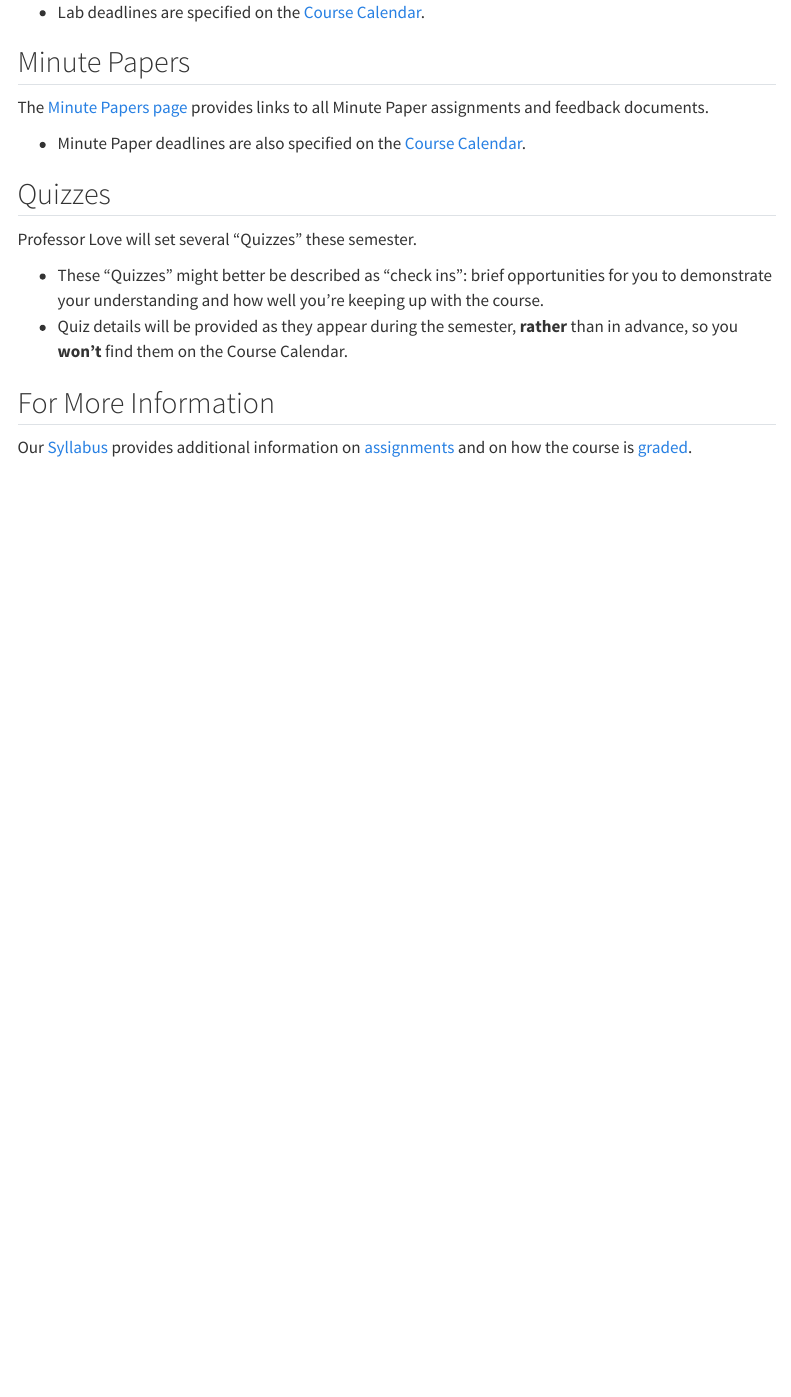
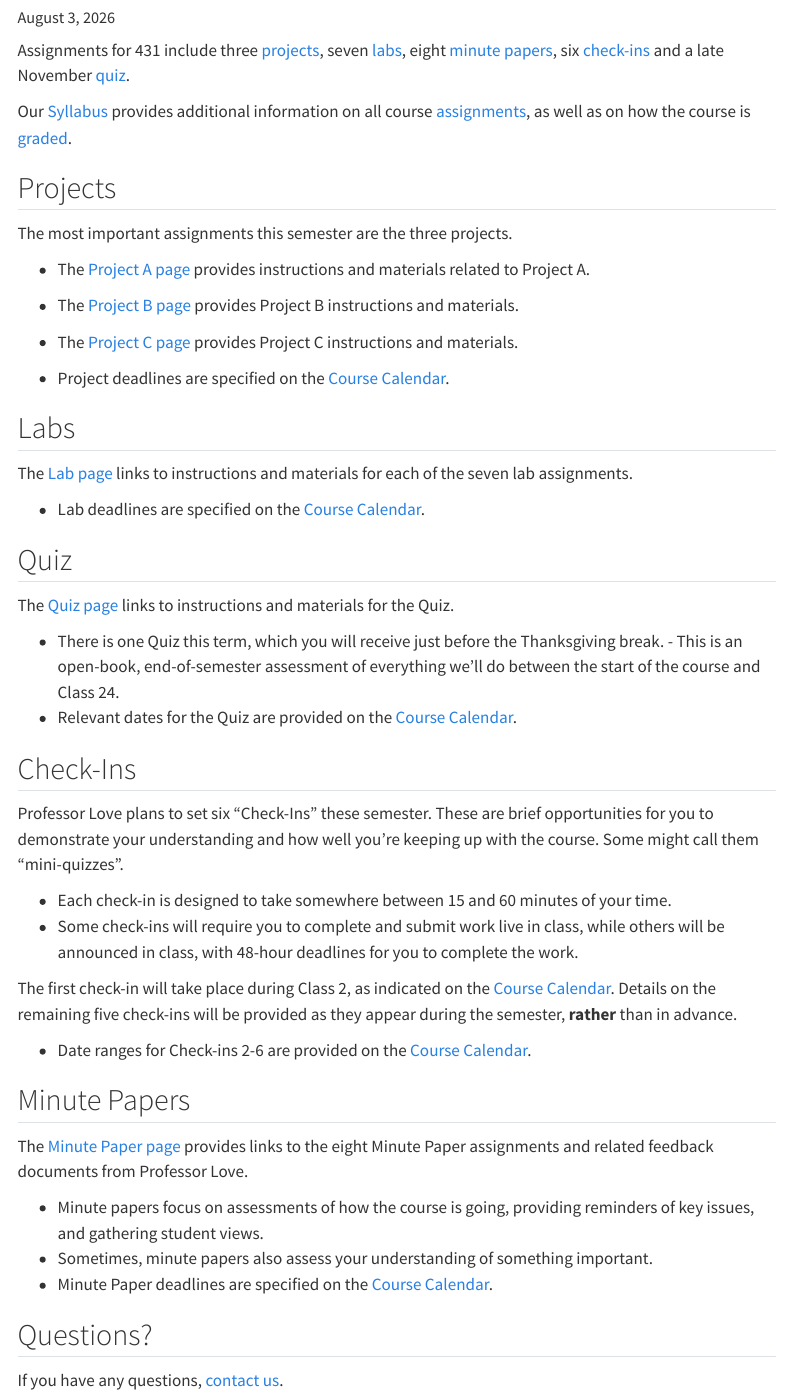
Before and after one commit to THOMASELOVE/431-2026, a Quarto document (assignments.qmd): the page in a window 1100 px wide, from 440 px down before the commit and from 70 px down after it. Rendered offline with R 4.5, knitr and Pandoc in place of Quarto, with nearby package versions; menus at the side of the page are left out.

Commit message:
Early update.

```diff
--- a/_quarto.yml
+++ b/_quarto.yml
@@ -49,6 +49,8 @@
           href: https://thomaselove.github.io/431-projectB-2026
         - text: "Project C"
           href: https://thomaselove.github.io/431-projectC-2026
+        - text: "Quiz"
+          href: https://github.com/THOMASELOVE/431-quiz-2026
         - text: "Canvas"
           href: https://canvas.case.edu
         - text: "Shared Google Drive"
--- a/assignments.qmd
+++ b/assignments.qmd
@@ -2,6 +2,10 @@
 title: "Assignments for 431 in Fall 2026"
 date: last-modified
 ---
+
+Assignments for 431 include three [projects](#projects), seven [labs](#labs), eight [minute papers](#minute-papers), six [check-ins](#check-ins) and a late November [quiz]($quiz).
+
+Our [Syllabus](https://thomaselove.github.io/431-syllabus-2026/) provides additional information on all course [assignments](https://thomaselove.github.io/431-syllabus-2026/10_assignments.html), as well as on how the course is [graded](https://thomaselove.github.io/431-syllabus-2026/11_grading.html).
 
 ## Projects
 
@@ -19,19 +23,32 @@
 
 - Lab deadlines are specified on the [Course Calendar](calendar.qmd).
 
+## Quiz
+
+The [Quiz page](https://github.com/THOMASELOVE/431-quiz-2026) links to instructions and materials for the Quiz.
+
+- There is one Quiz this term, which you will receive just before the Thanksgiving break. - This is an open-book, end-of-semester assessment of everything we'll do between the start of the course and Class 24.
+- Relevant dates for the Quiz are provided on the [Course Calendar](calendar.qmd).
+
+## Check-Ins
+
+Professor Love plans to set six "Check-Ins" these semester. These are brief opportunities for you to demonstrate your understanding and how well you're keeping up with the course. Some might call them "mini-quizzes".
+
+- Each check-in is designed to take somewhere between 15 and 60 minutes of your time.
+- Some check-ins will require you to complete and submit work live in class, while others will be announced in class, with 48-hour deadlines for you to complete the work.
+
+The first check-in will take place during Class 2, as indicated on the [Course Calendar](calendar.qmd). Details on the remaining five check-ins will be provided as they appear during the semester, **rather** than in advance.
+
+- Date ranges for Check-ins 2-6 are provided on the [Course Calendar](calendar.qmd).
+
 ## Minute Papers
 
-The [Minute Papers page](https://github.com/THOMASELOVE/431-minute-2026) provides links to all Minute Paper assignments and feedback documents.
+The [Minute Paper page](https://github.com/THOMASELOVE/431-minute-2026) provides links to the eight Minute Paper assignments and related feedback documents from Professor Love.
 
-- Minute Paper deadlines are also specified on the [Course Calendar](calendar.qmd).
+- Minute papers focus on assessments of how the course is going, providing reminders of key issues, and gathering student views.
+- Sometimes, minute papers also assess your understanding of something important.
+- Minute Paper deadlines are specified on the [Course Calendar](calendar.qmd).
 
-## Quizzes
+## Questions?
 
-Professor Love will set several "Quizzes" these semester.
-
-- These "Quizzes" might better be described as "check ins": brief opportunities for you to demonstrate your understanding and how well you're keeping up with the course.
-- Quiz details will be provided as they appear during the semester, **rather** than in advance, so you **won't** find them on the Course Calendar.
-
-## For More Information
-
-Our [Syllabus](https://thomaselove.github.io/431-syllabus-2026/) provides additional information on [assignments](https://thomaselove.github.io/431-syllabus-2026/10_assignments.html) and on how the course is [graded](https://thomaselove.github.io/431-syllabus-2026/11_grading.html).
+If you have any questions, [contact us](contact.qmd).
--- a/calendar.qmd
+++ b/calendar.qmd
@@ -17,13 +17,14 @@
 :-----: | :---: | ---------- | ----------------------------
 [Class 01](https://github.com/THOMASELOVE/431-classes-2026/tree/main/class01) | TU | 2026-08-25 | Introduction, Getting Started, Age Guessing
 **deadline** | **W** | 2026-08-26 | **Noon**: [Welcome to 431 Survey](https://tinyurl.com/431-2026-welcome) due
-[Class 02](https://github.com/THOMASELOVE/431-classes-2026/tree/main/class02) | TH | 2026-08-27 | Some Initial Explorations, Data Collection ([TEL](https://thomaselove.github.io/431-book/) 1-3)
+[Class 02](https://github.com/THOMASELOVE/431-classes-2026/tree/main/class02) | TH | 2026-08-27 | Some Initial Explorations, Data Collection ([TEL](https://thomaselove.github.io/431-book/) 1-3) <br> [Check-in 1](assignments.html#check-ins) will appear in class today.
 *reading* | -- | by Class 03 | Spiegelhalter, Introduction and Chapter 1 <br> [R4DS](https://r4ds.hadley.nz/): Introduction, start Sections 1-8 ("Whole game")
 
 ## September
 
 Class | Day | Date | Details
 :-----: | :---: | ---------- | ----------------------------
+[Check-in 2](assignments.html#check-ins) | -- | -- | [Check-in 2](assignments.html#check-ins) will appear sometime between 2026-09-01 and 2026-09-15
 [Class 03](https://github.com/THOMASELOVE/431-classes-2026/tree/main/class03) | TU | 2026-09-01 | Using R, Data Visualization and Summary ([TEL](https://thomaselove.github.io/431-book/) 1-3)
 **deadline** | **W** | 2026-09-02 | **Noon**: [Minute Paper](https://github.com/THOMASELOVE/431-minute-2026) after Class 03 due
 [Class 04](https://github.com/THOMASELOVE/431-classes-2026/tree/main/class04) | TH | 2026-09-03 | Data Wrangling, Preparing for [Lab 1](https://github.com/THOMASELOVE/431-labs-2026/tree/main/lab1) ([TEL](https://thomaselove.github.io/431-book/) 1-4)
@@ -34,6 +35,7 @@
 *reading* | -- | by Class 07 | Spiegelhalter, Chapter 5 <br> [R4DS](https://r4ds.hadley.nz/): "Visualize": sections 9-11
 [Class 07](https://github.com/THOMASELOVE/431-classes-2026/tree/main/class07) | TU | 2026-09-15 | Comparing Multiple Groups, 1 ([TEL](https://thomaselove.github.io/431-book/) 8-9)
 **deadline** | **W** | 2026-09-16 | **Noon**: [Minute Paper](https://github.com/THOMASELOVE/431-minute-2026) after Class 07 due <br> **Noon**: [Lab 2](https://github.com/THOMASELOVE/431-labs-2026/tree/main/lab2) due to Canvas
+[Check-in 3](assignments.html#check-ins)| -- | -- | [Check-in 3](assignments.html#check-ins) will appear sometime between 2026-09-17 and 2026-09-30
 [Class 08](https://github.com/THOMASELOVE/431-classes-2026/tree/main/class08) | TH | 2026-09-17 | Comparing Multiple Groups, 2 ([TEL](https://thomaselove.github.io/431-book/) 8-9)
 *reading* | -- | by Class 09 | Spiegelhalter, Chapter 7 <br> [R4DS](https://r4ds.hadley.nz/): sections 16 and 28
 [Class 09](https://github.com/THOMASELOVE/431-classes-2026/tree/main/class09) | TU | 2026-09-22 | Association and Correlation ([TEL](https://thomaselove.github.io/431-book/) 10)
@@ -47,6 +49,7 @@
 
 Class | Day | Date | Details
 :-----: | :---: | ---------- | ----------------------------
+[Check-in 4](assignments.html#check-ins) | -- | -- | [Check-in 4](assignments.html#check-ins) will appear sometime between 2026-10-01 and 2026-10-13
 [Class 12](https://github.com/THOMASELOVE/431-classes-2026/tree/main/class12) | TH | 2026-10-01 | Comparing Proportions, Two-by-Two Tables ([TEL](https://thomaselove.github.io/431-book/) 13)
 *reading* | -- | by Class 13 | Spiegelhalter, Chapter 9 <br> ASA 2019: [Statistical Inference in the 21st Century](https://amstat.tandfonline.com/toc/utas20/73/sup1) Excerpts
 [Class 13](https://github.com/THOMASELOVE/431-classes-2026/tree/main/class13) | TU | 2026-10-06 | Larger Cross-Tabulations ([TEL](https://thomaselove.github.io/431-book/) 14)
@@ -55,6 +58,7 @@
 *reading* | -- | by Class 15 | Spiegelhalter, Chapter 10
 [Class 15](https://github.com/THOMASELOVE/431-classes-2026/tree/main/class15) | TU | 2026-10-13 | To Be Announced
 **deadline** | **W** | 2026-10-14 | **Noon**: [Minute Paper](https://github.com/THOMASELOVE/431-minute-2026) after Class 15 due <br> **Noon**: [Lab 4](https://github.com/THOMASELOVE/431-labs-2026/tree/main/lab4) due to Canvas
+[Check-in 5](assignments.html#check-ins) | -- | -- | [Check-in 5](assignments.html#check-ins) will appear sometime between 2026-10-15 and 2026-10-29
 [Class 16](https://github.com/THOMASELOVE/431-classes-2026/tree/main/class16) | TH | 2026-10-15 | Making Adjusted Comparisons ([TEL](https://thomaselove.github.io/431-book/) 16)
 -- | TU | 2026-10-20 | CWRU Fall Break (no 431 today)
 [Class 17](https://github.com/THOMASELOVE/431-classes-2026/tree/main/class17) | TH | 2026-10-22 | Dealing with Missing Data ([TEL](https://thomaselove.github.io/431-book/) 17)
@@ -68,7 +72,8 @@
 Class | Day | Date | Details
 :-----: | :---: | ---------- | ----------------------------
 -- | TU | 2026-11-03 | Election Day (no 431 today; CWRU is in session)
-**deadline** | **W** | 2026-11-04 | **Noon**: [Lab 5](https://github.com/THOMASELOVE/431-labs-2026/tree/main/lab5) due via email to Dr. Love
+**deadline** | **W** | 2026-11-04 | **Noon**: [Lab 5](https://github.com/THOMASELOVE/431-labs-2026/tree/main/lab5) due via email to Dr. Love | **Noon**: [Project C Registration Form] due
+[Check-in 6](assignments.html#check-ins) | -- | -- | [Check-in 6](assignments.html#check-ins) will appear sometime between 2026-11-05 and 2026-11-17
 [Class 20](https://github.com/THOMASELOVE/431-classes-2026/tree/main/class20) | TH | 2026-11-05 | Multiple Linear Regression, 2 ([TEL](https://thomaselove.github.io/431-book/) 19-20)
 *reading* | -- | by Class 21 | Spiegelhalter, Chapters 12-13
 [Class 21](https://github.com/THOMASELOVE/431-classes-2026/tree/main/class21) | TU | 2026-11-10 | Multiple Linear Regression, 3 ([TEL](https://thomaselove.github.io/431-book/) 19-21)
@@ -77,6 +82,7 @@
 [Class 23](https://github.com/THOMASELOVE/431-classes-2026/tree/main/class23) | TU | 2026-11-17 | Multiple Linear Regression, 5 ([TEL](https://thomaselove.github.io/431-book/) 20-22)
 **deadline** | **W** | 2026-11-18 | **Noon**: [Minute Paper](https://github.com/THOMASELOVE/431-minute-2026) after Class 23 due <br> **Noon**: [Lab 7](https://github.com/THOMASELOVE/431-labs-2026/tree/main/lab7) due to Canvas
 [Class 24](https://github.com/THOMASELOVE/431-classes-2026/tree/main/class24) | TH | 2026-11-19 | Multiple Linear Regression, 6 ([TEL](https://thomaselove.github.io/431-book/) 20-22)
+[Quiz](https://github.com/THOMASELOVE/431-quiz-2026) | TH | 2026-11-19 | The Course [Quiz](https://github.com/THOMASELOVE/431-quiz-2026) will be made available in class.
 -- | TU | 2026-11-24 | Thanksgiving (no 431 today; CWRU is in session)
 -- | TH | 2026-11-26 | CWRU Thanksgiving Break (no 431 today)
 
@@ -86,11 +92,11 @@
 :-----: | :---: | ---------- | ----------------------------
 *reading* | -- | by Class 25 | Spiegelhalter, rest of book (Chapters 4, 6, 14)
 [Class 25](https://github.com/THOMASELOVE/431-classes-2026/tree/main/class25) | TU | 2026-12-01 | To Be Announced
-**deadline** | **W** | 2026-12-02 | **Noon**: [Minute Paper](https://github.com/THOMASELOVE/431-minute-2026) after Class 25 due
+**deadline** | **W** | 2026-12-02 | **Noon**: Course [Quiz](https://github.com/THOMASELOVE/431-quiz-2026) is due, via Google Form
 [Class 26](https://github.com/THOMASELOVE/431-classes-2026/tree/main/class26) | TH | 2026-12-03 | Final Class
 **deadline** | **F** | 2026-12-11 | **Noon**: [Project C] materials due to Canvas <br> **Noon**: (optional) [431 Regrade Request Form](https://tinyurl.com/431-2026-regrade-request) due
 
-## End of Semester Presentations
+## Project C Presentation
 
 You will give your Project C presentation to Dr. Love (via Zoom or in person) on one of the following dates:
 
@@ -99,7 +105,7 @@
 - Tuesday 2026-12-08
 - Wednesday 2026-12-09
 
-We will schedule these presentations together in early November.
+We will schedule these presentations together in early November as part of the Project C registration form.
 
 ## Getting Help
 
```
Also changed, not shown: resources.qmd (+2 -2 lines), docs/search.json, 8 other files.
